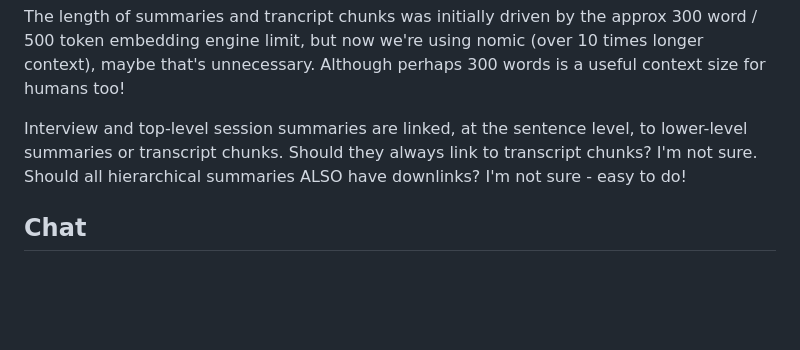
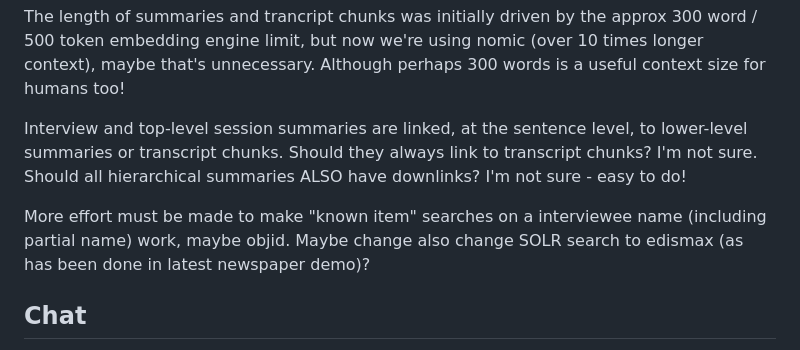
Before and after one commit to nla/ai-scout-audio2, a Markdown page: README.md, the part around the change. GitHub-like rendering; blank space fills up the shorter version.

Commit message:
rev README

```diff
--- a/README.md
+++ b/README.md
@@ -84,6 +84,9 @@ The length of summaries and trancript chunks was initially driven by the approx
 
 Interview and top-level session summaries are linked, at the sentence level, to lower-level summaries or transcript chunks.  Should they always link to transcript chunks?  I'm not sure.  Should all hierarchical summaries ALSO have downlinks?  I'm not sure - easy to do!
 
+More effort must be made to make "known item" searches on a interviewee name (including partial name) work, maybe objid.  Maybe change also change SOLR search to edismax (as has been done in
+latest newspaper demo)?
+
 ## Chat
 
 There's a general chat interface at /chat
```
